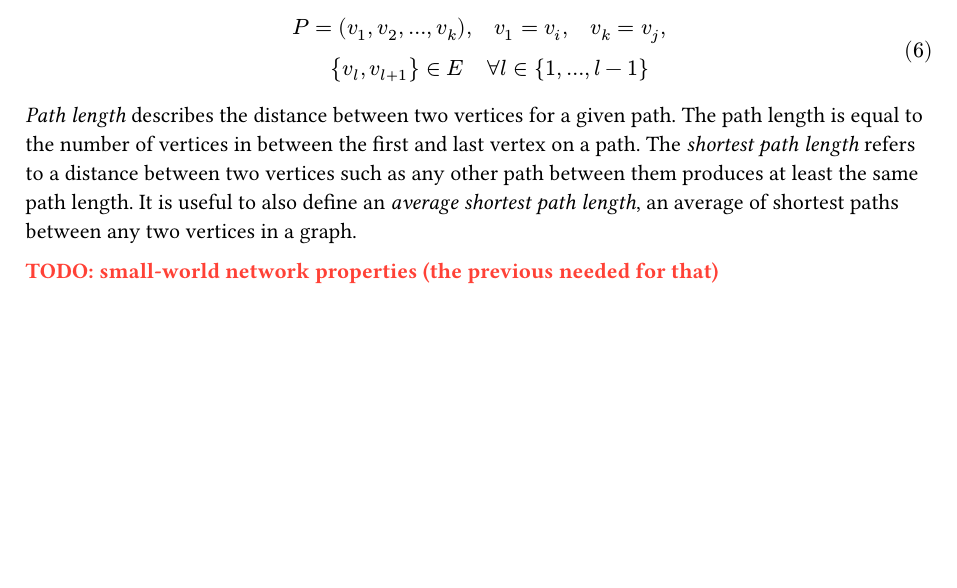
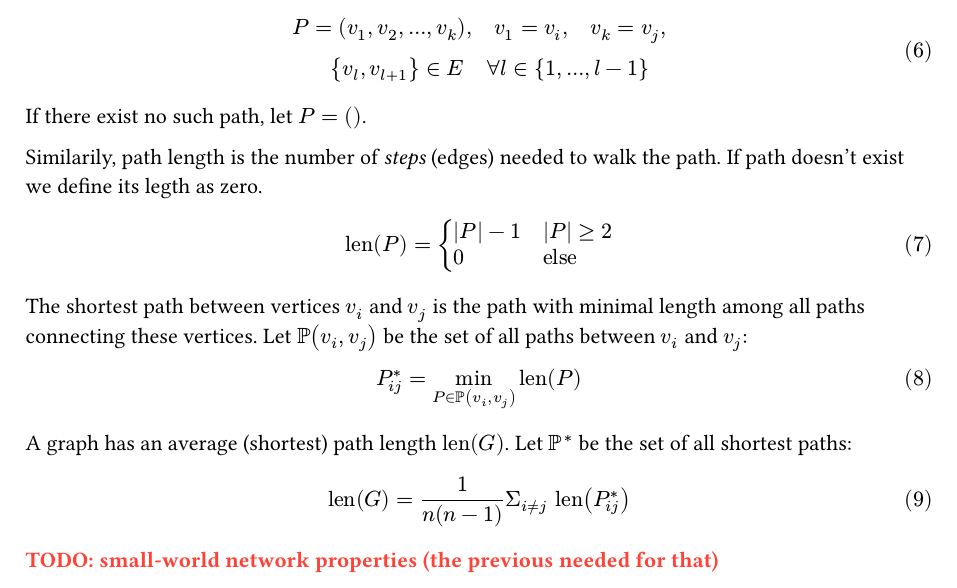
Before and after one commit to vokymir/kiv-bpr, a Typst document (doc/doc.typ): part of page 2 of 4, cut so that both start at the same text, the shorter picture padded with empty space. The pictures show the PDF file doc/doc.pdf that the author committed with the source.

Commit message:
doc: graph theory wip

```diff
--- a/doc/doc.typ
+++ b/doc/doc.typ
@@ -110,13 +110,29 @@ $
   P = (v_1, v_2, ..., v_k), quad v_1 = v_i, quad v_k = v_j, \
   quad {v_l, v_(l+1)} in E quad forall l in {1, ..., l-1}
 $
+If there exist no such path, let $P = ()$.
 
-_Path length_ describes the distance between two vertices for a given path. The
-path length is equal to the number of vertices in between the first and last
-vertex on a path. The _shortest path length_ refers to a distance between two
-vertices such as any other path between them produces at least the same path
-length. It is useful to also define an _average shortest path length_, an
-average of shortest paths between any two vertices in a graph.
+Similarily, path length is the number of _steps_ (edges) needed to walk the
+path. If path doesn't exist we define its legth as zero.
+$
+  "len"(P) = cases(
+    abs(P) - 1 quad & abs(P) >= 2,
+    0 quad & "else"
+  )
+$
+
+The shortest path between vertices $v_i$ and $v_j$ is the path with minimal
+length among all paths connecting these vertices. Let $PP(v_i, v_j)$ be the set
+of all paths between $v_i$ and $v_j$:
+$
+  P^*_(i j) = min_(P in PP(v_i, v_j)) "len"(P)
+$
+
+A graph has an average (shortest) path length $"len"(G)$. Let $PP^*$ be the set
+of all shortest paths:
+$
+  "len"(G) = 1/n(n-1) Sigma_(i != j) "len"(P^*_(i j))
+$
 
 TODO: small-world network properties (the previous needed for that)
 
```
Also changed, not shown: doc/doc.pdf, doc/doc.typ (4 more changed lines).
